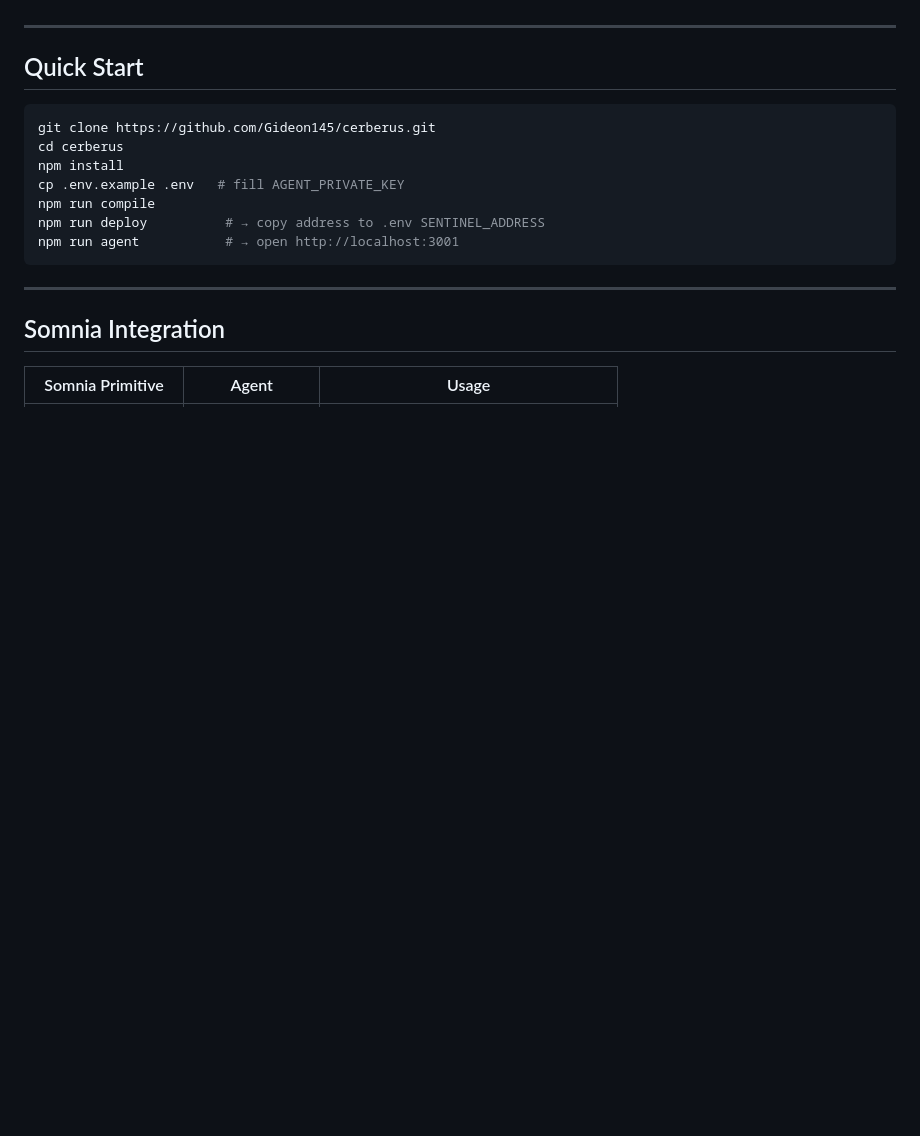
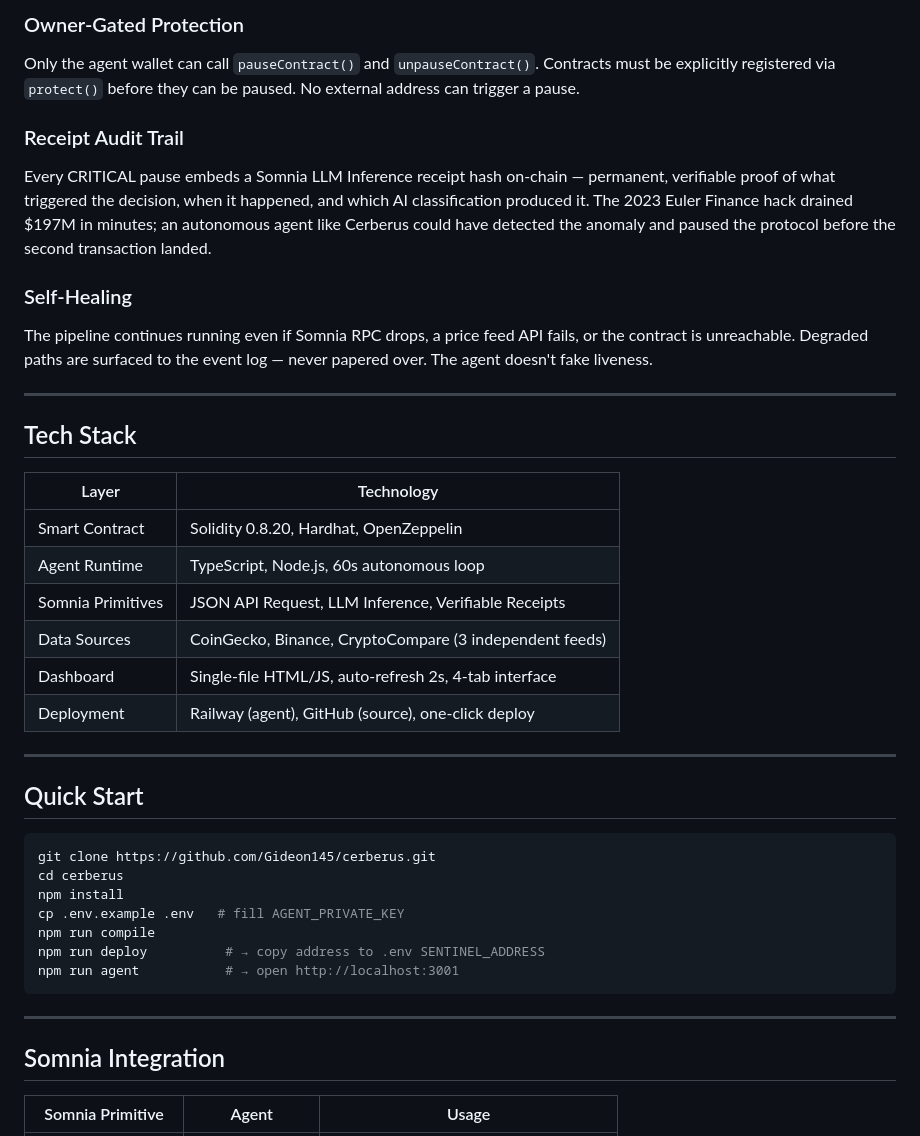
Before and after one commit to Gideon145/cerberus, a Markdown page: README.md, the part around one of its changes. Rendered like a GitHub page; blank space fills up the shorter version.

```diff
--- a/README.md
+++ b/README.md
@@ -182,3 +195,24 @@ Auto-refresh 2s. Color-coded events. Number pulse-on-change. Animated background
+### Owner-Gated Protection
+Only the agent wallet can call `pauseContract()` and `unpauseContract()`. Contracts must be explicitly registered via `protect()` before they can be paused. No external address can trigger a pause.
+
+### Receipt Audit Trail
+Every CRITICAL pause embeds a Somnia LLM Inference receipt hash on-chain — permanent, verifiable proof of what triggered the decision, when it happened, and which AI classification produced it. The 2023 Euler Finance hack drained $197M in minutes; an autonomous agent like Cerberus could have detected the anomaly and paused the protocol before the second transaction landed.
+
+### Self-Healing
+The pipeline continues running even if Somnia RPC drops, a price feed API fails, or the contract is unreachable. Degraded paths are surfaced to the event log — never papered over. The agent doesn't fake liveness.
+
+---
+
+## Tech Stack
+
+| Layer | Technology |
+|---|---|
+| Smart Contract | Solidity 0.8.20, Hardhat, OpenZeppelin |
+| Agent Runtime | TypeScript, Node.js, 60s autonomous loop |
+| Somnia Primitives | JSON API Request, LLM Inference, Verifiable Receipts |
+| Data Sources | CoinGecko, Binance, CryptoCompare (3 independent feeds) |
+| Dashboard | Single-file HTML/JS, auto-refresh 2s, 4-tab interface |
+| Deployment | Railway (agent), GitHub (source), one-click deploy |
 
 ---
 
```
Also changed, not shown: other parts of README.md (+23 -10 lines).
